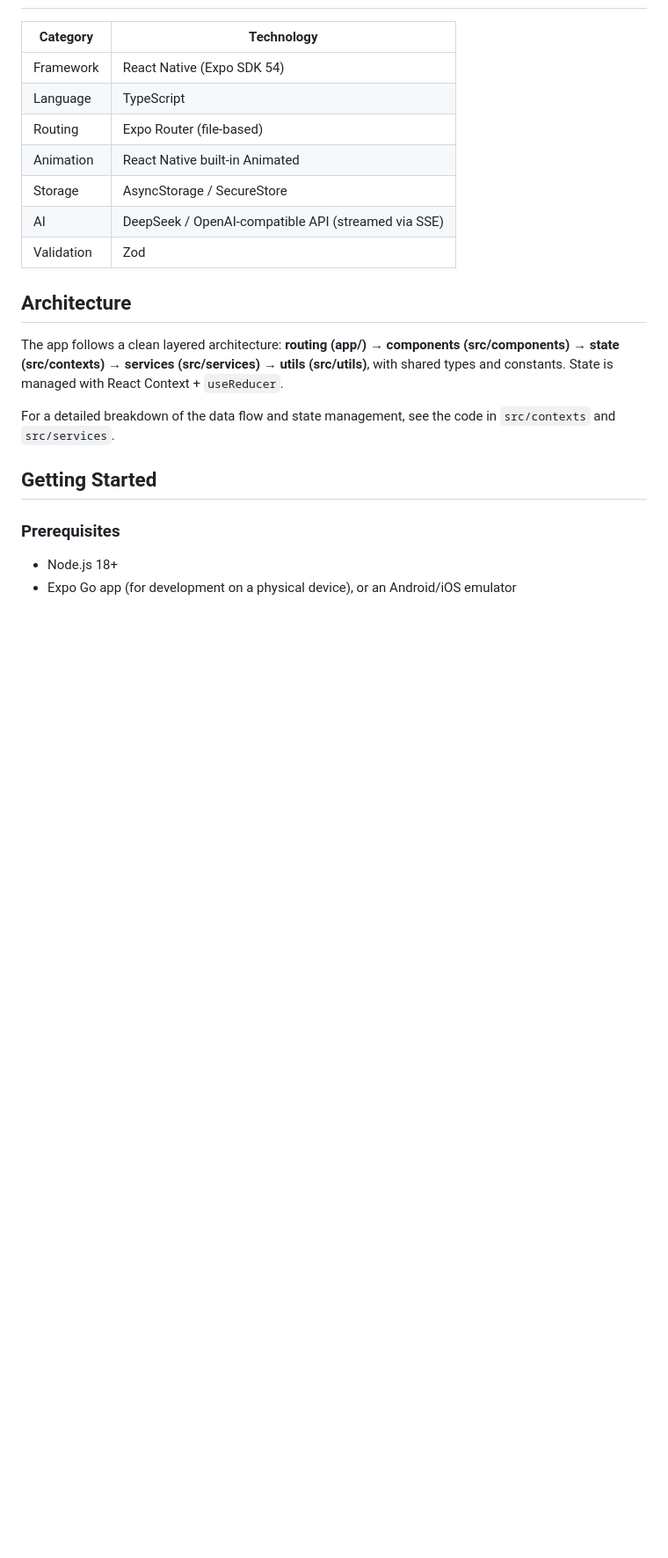
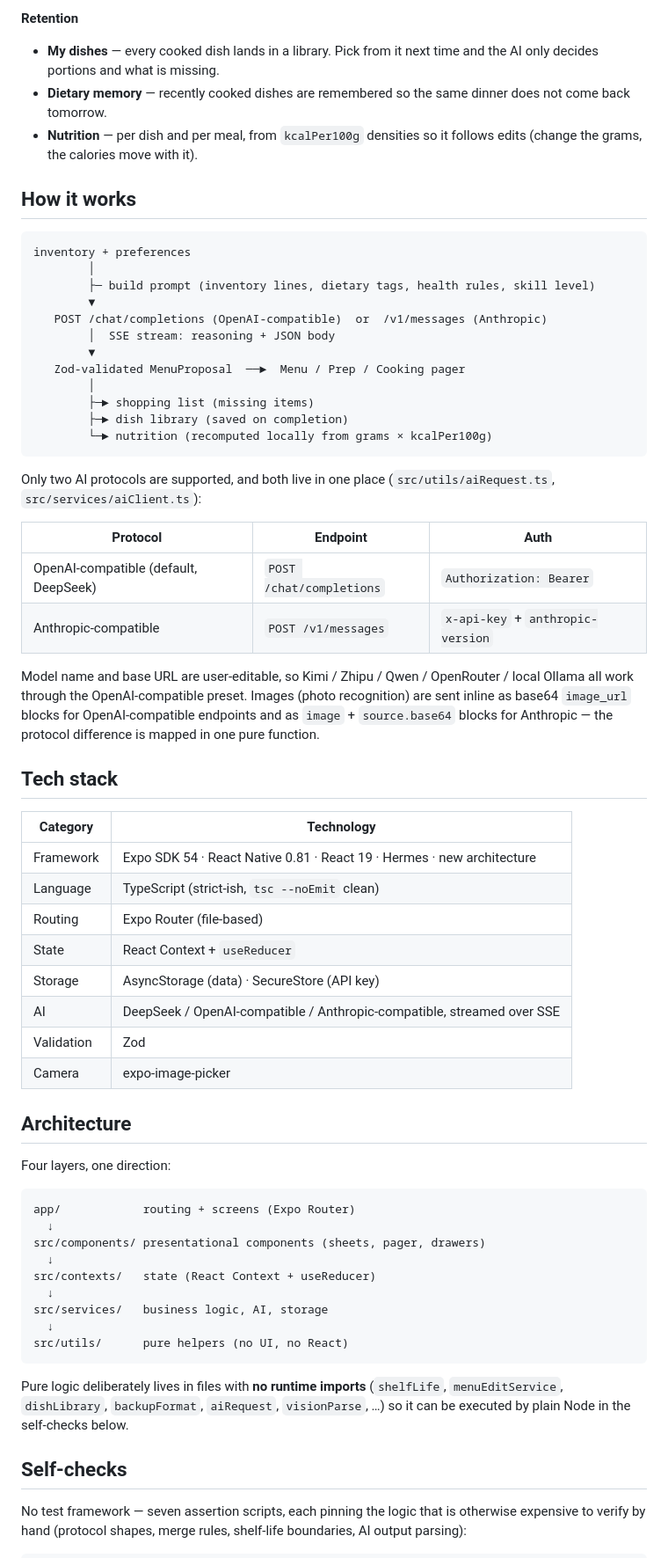
Before and after one commit to citoufav/smart-cook, a Markdown page: README.md, the part around one of its changes. Shown at 88% size. GitHub-like rendering; blank space fills up the shorter version.

````diff
--- a/README.md
+++ b/README.md
@@ -21,24 +62,67 @@ SmartCook is a React Native (Expo) mobile app that takes the ingredients and sea
+**Retention**
+
+- **My dishes** — every cooked dish lands in a library. Pick from it next time and the AI only decides portions and what is missing.
+- **Dietary memory** — recently cooked dishes are remembered so the same dinner does not come back tomorrow.
+- **Nutrition** — per dish and per meal, from `kcalPer100g` densities so it follows edits (change the grams, the calories move with it).
+
+## How it works
+
+```
+inventory + preferences
+        │
+        ├─ build prompt (inventory lines, dietary tags, health rules, skill level)
+        ▼
+   POST /chat/completions (OpenAI-compatible)  or  /v1/messages (Anthropic)
+        │  SSE stream: reasoning + JSON body
+        ▼
+   Zod-validated MenuProposal  ──►  Menu / Prep / Cooking pager
+        │
+        ├─► shopping list (missing items)
+        ├─► dish library (saved on completion)
+        └─► nutrition (recomputed locally from grams × kcalPer100g)
+```
+
+Only two AI protocols are supported, and both live in one place (`src/utils/aiRequest.ts`, `src/services/aiClient.ts`):
+
+| Protocol | Endpoint | Auth |
+|---|---|---|
+| OpenAI-compatible (default, DeepSeek) | `POST /chat/completions` | `Authorization: Bearer` |
+| Anthropic-compatible | `POST /v1/messages` | `x-api-key` + `anthropic-version` |
+
+Model name and base URL are user-editable, so Kimi / Zhipu / Qwen / OpenRouter / local Ollama all work through the OpenAI-compatible preset. Images (photo recognition) are sent inline as base64 `image_url` blocks for OpenAI-compatible endpoints and as `image` + `source.base64` blocks for Anthropic — the protocol difference is mapped in one pure function.
+
+## Tech stack
 
 | Category | Technology |
-|----------|------------|
-| Framework | React Native (Expo SDK 54) |
-| Language | TypeScript |
+|---|---|
+| Framework | Expo SDK 54 · React Native 0.81 · React 19 · Hermes · new architecture |
+| Language | TypeScript (strict-ish, `tsc --noEmit` clean) |
 | Routing | Expo Router (file-based) |
-| Animation | React Native built-in Animated |
-| Storage | AsyncStorage / SecureStore |
-| AI | DeepSeek / OpenAI-compatible API (streamed via SSE) |
+| State | React Context + `useReducer` |
+| Storage | AsyncStorage (data) · SecureStore (API key) |
+| AI | DeepSeek / OpenAI-compatible / Anthropic-compatible, streamed over SSE |
 | Validation | Zod |
+| Camera | expo-image-picker |
 
 ## Architecture
 
-The app follows a clean layered architecture: **routing (app/)** → **components (src/components)** → **state (src/contexts)** → **services (src/services)** → **utils (src/utils)**, with shared types and constants. State is managed with React Context + `useReducer`.
+Four layers, one direction:
 
-For a detailed breakdown of the data flow and state management, see the code in `src/contexts` and `src/services`.
+```
+app/            routing + screens (Expo Router)
+  ↓
+src/components/ presentational components (sheets, pager, drawers)
+  ↓
+src/contexts/   state (React Context + useReducer)
+  ↓
+src/services/   business logic, AI, storage
+  ↓
+src/utils/      pure helpers (no UI, no React)
+```
 
-## Getting Started
+Pure logic deliberately lives in files with **no runtime imports** (`shelfLife`, `menuEditService`, `dishLibrary`, `backupFormat`, `aiRequest`, `visionParse`, …) so it can be executed by plain Node in the self-checks below.
 
-### Prerequisites
+## Self-checks
 
-- Node.js 18+
-- Expo Go app (for development on a physical device), or an Android/iOS emulator
+No test framework — seven assertion scripts, each pinning the logic that is otherwise expensive to verify by hand (protocol shapes, merge rules, shelf-life boundaries, AI output parsing):
 
````
Also changed, not shown: other parts of README.md (+110 -40 lines), docs/screenshots/01-inventory.png (added), docs/screenshots/03-dishes.png (added), docs/screenshots/04-cooking-tab.png (added), docs/screenshots/05-dish-detail.png (added).
